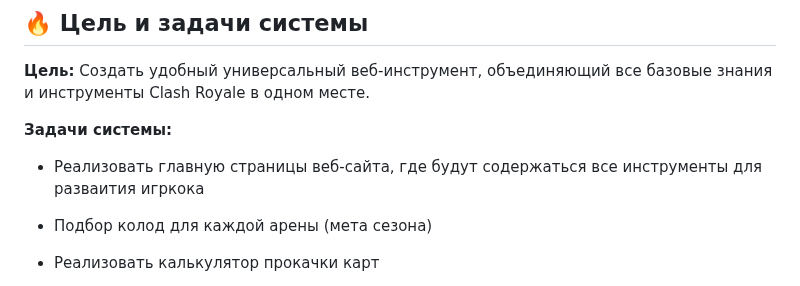
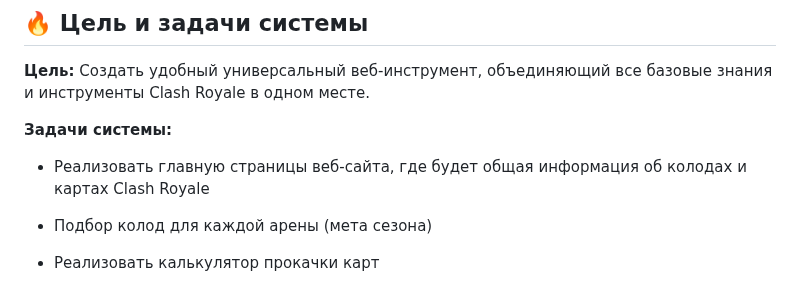
Before and after one commit to DenIPopov/RoyaleStats, a Markdown page: README.md, the part around the change. Drawn GitHub-style.

```diff
--- a/README.md
+++ b/README.md
@@ -28,7 +28,7 @@ __Цель:__ Создать удобный универсальный веб-и
 
 __Задачи системы:__
 
-* Реализовать главную страницы веб-сайта, где будут содержаться все инструменты для разваития игркока
+* Реализовать главную страницы веб-сайта, где будет общая информация об колодах и картах Clash Royale
 
 * Подбор колод для каждой арены (мета сезона)
 
```
